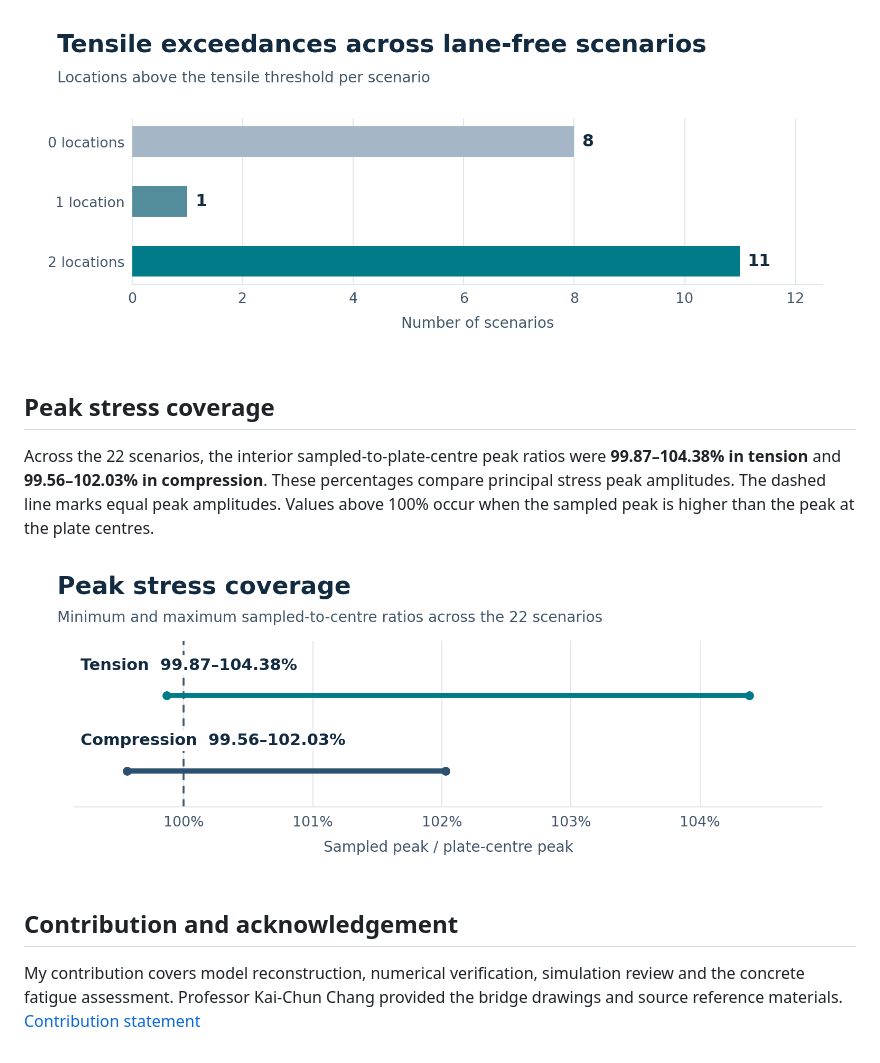
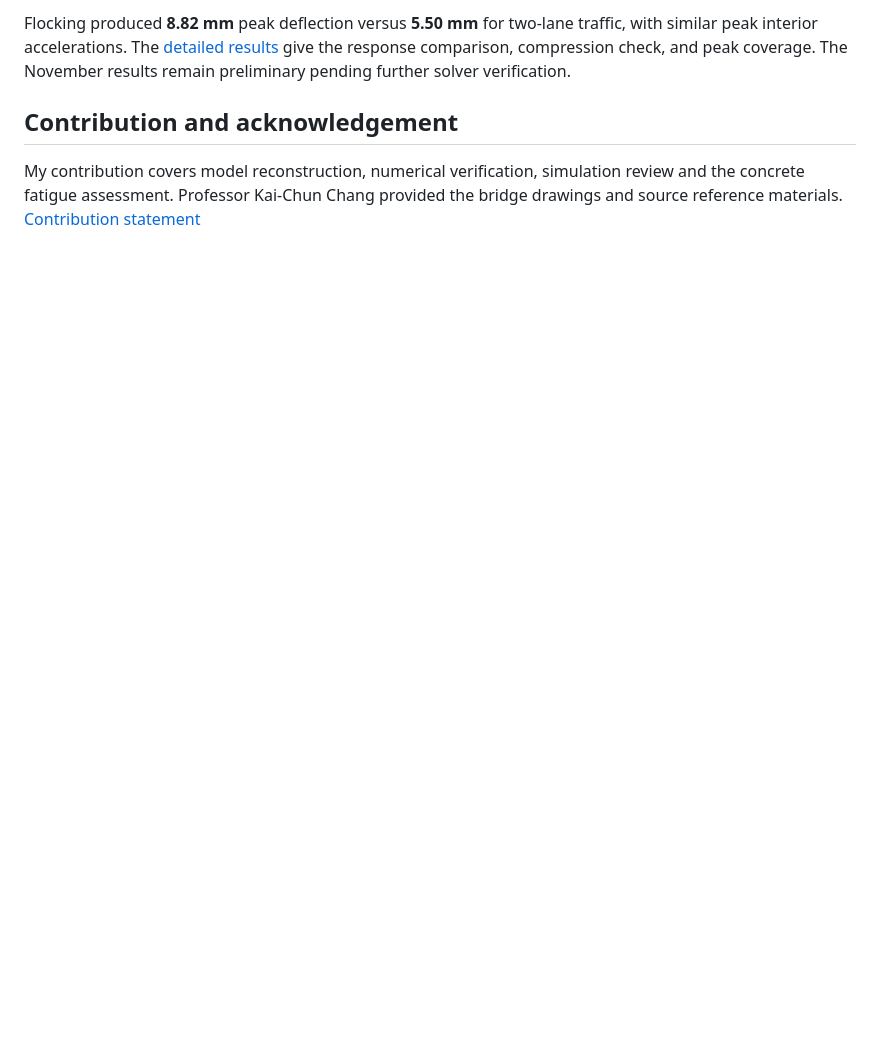
Before and after one commit to AkaiSora1337/vbi-research-case-study, a Markdown page: README.md, the part around one of its changes. Drawn GitHub-style; blank space fills up the shorter version.

```diff
--- a/README.md
+++ b/README.md
@@ -25,11 +25,5 @@ Of the 20 lane-free scenarios, eight had no tensile exceedance locations, one ha
 
-![Tensile exceedance locations across the 20 lane-free scenarios: 8 cases with zero, 1 with one, and 11 with two](assets/lane_free_tensile_distribution.png)
-
-## Peak stress coverage
-
-Across the 22 scenarios, the interior sampled-to-plate-centre peak ratios were **99.87–104.38% in tension** and **99.56–102.03% in compression**. These percentages compare principal stress peak amplitudes. The dashed line marks equal peak amplitudes. Values above 100% occur when the sampled peak is higher than the peak at the plate centres.
-
-![Peak stress coverage ranges across all 22 scenarios: 99.87–104.38% in tension and 99.56–102.03% in compression, with 100% marked as equal peak amplitude](assets/peak_stress_coverage.png)
+Flocking produced **8.82 mm** peak deflection versus **5.50 mm** for two-lane traffic, with similar peak interior accelerations. The [detailed results](docs/results.md) give the response comparison, compression check, and peak coverage. The November results remain preliminary pending further solver verification.
 
 ## Contribution and acknowledgement
 
```
Also changed, not shown: other parts of README.md (+8 -8 lines), docs/poster-abstract.md (+1 -1 lines), docs/results.md (+41 -9 lines), assets/flocking_spatial_envelopes.png (added), assets/global_deck_response.png (added), assets/tensile_exceedance_locations.png (added), poster/preview.png, 2 other files.
